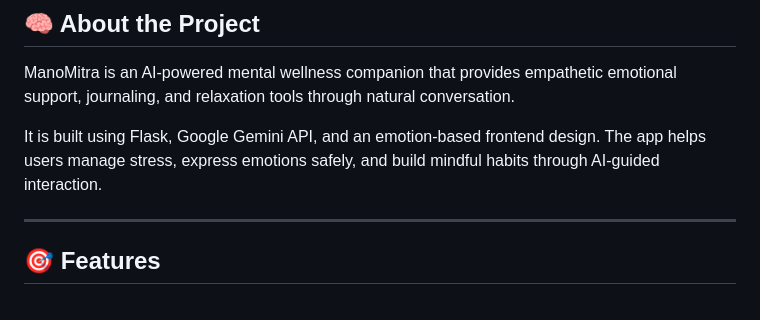
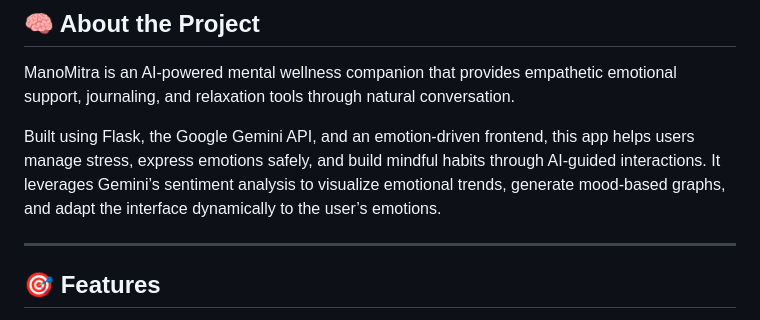
Before and after one commit to Santosh379/ManoMitra-AI, a Markdown page: README.md, the part around the change. GitHub-like rendering.

Commit message:
Revise project description in README.md
Enhanced project description with details on sentiment analysis and dynamic interface adaptation.

```diff
--- a/README.md
+++ b/README.md
@@ -8,7 +8,7 @@
 
 ManoMitra is an AI-powered mental wellness companion that provides empathetic emotional support, journaling, and relaxation tools through natural conversation.
 
-It is built using Flask, Google Gemini API, and an emotion-based frontend design. The app helps users manage stress, express emotions safely, and build mindful habits through AI-guided interaction.
+Built using Flask, the Google Gemini API, and an emotion-driven frontend, this app helps users manage stress, express emotions safely, and build mindful habits through AI-guided interactions. It leverages Gemini’s sentiment analysis to visualize emotional trends, generate mood-based graphs, and adapt the interface dynamically to the user’s emotions.
 
 ---
 
```
